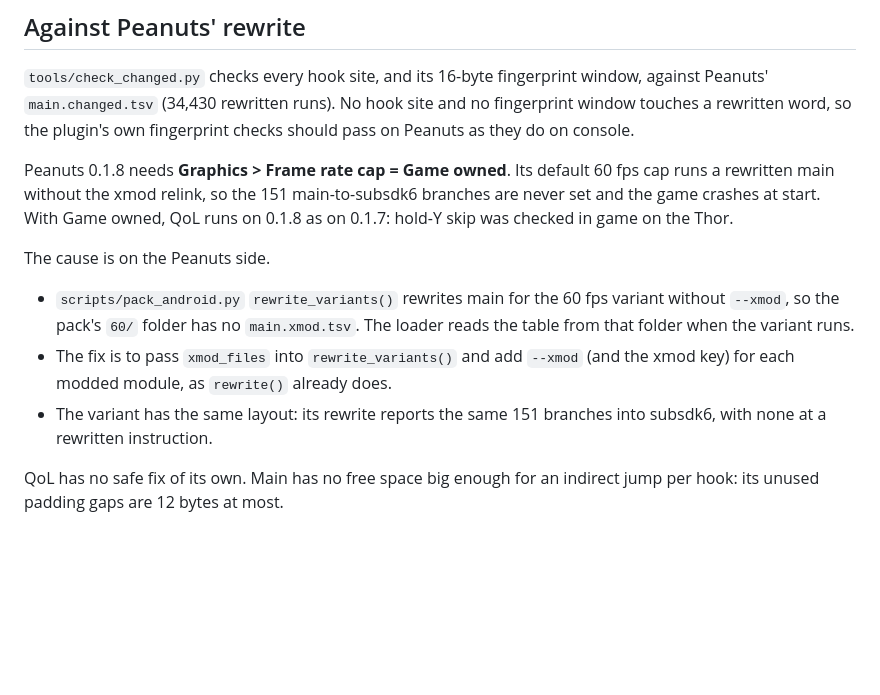
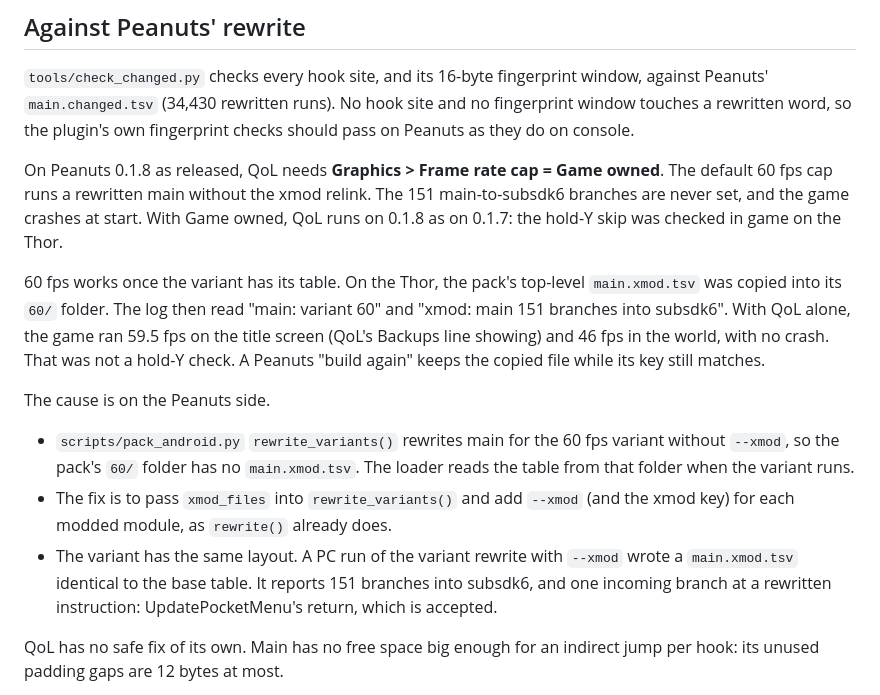
Before and after one commit to catmona/acnh-qol-peanuts, a Markdown page: docs/PORT.md, the part around the change. GitHub-like rendering; blank space fills up the shorter version.

```diff
--- a/docs/PORT.md
+++ b/docs/PORT.md
@@ -30,9 +30,14 @@ site+4. The original code therefore always runs after the callback.
 `main.changed.tsv` (34,430 rewritten runs). No hook site and no fingerprint window touches a rewritten
 word, so the plugin's own fingerprint checks should pass on Peanuts as they do on console.
 
-Peanuts 0.1.8 needs **Graphics > Frame rate cap = Game owned**. Its default 60 fps cap runs a rewritten main
-without the xmod relink, so the 151 main-to-subsdk6 branches are never set and the game crashes at start. With
-Game owned, QoL runs on 0.1.8 as on 0.1.7: hold-Y skip was checked in game on the Thor.
+On Peanuts 0.1.8 as released, QoL needs **Graphics > Frame rate cap = Game owned**. The default 60 fps cap runs a
+rewritten main without the xmod relink. The 151 main-to-subsdk6 branches are never set, and the game crashes at
+start. With Game owned, QoL runs on 0.1.8 as on 0.1.7: the hold-Y skip was checked in game on the Thor.
+
+60 fps works once the variant has its table. On the Thor, the pack's top-level `main.xmod.tsv` was copied into its
+`60/` folder. The log then read "main: variant 60" and "xmod: main 151 branches into subsdk6". With QoL alone, the
+game ran 59.5 fps on the title screen (QoL's Backups line showing) and 46 fps in the world, with no crash. That
+was not a hold-Y check. A Peanuts "build again" keeps the copied file while its key still matches.
 
 The cause is on the Peanuts side.
 
@@ -40,8 +45,9 @@ The cause is on the Peanuts side.
   `60/` folder has no `main.xmod.tsv`. The loader reads the table from that folder when the variant runs.
 - The fix is to pass `xmod_files` into `rewrite_variants()` and add `--xmod` (and the xmod key) for each modded module,
   as `rewrite()` already does.
-- The variant has the same layout: its rewrite reports the same 151 branches into subsdk6, with none at a rewritten
-  instruction.
+- The variant has the same layout. A PC run of the variant rewrite with `--xmod` wrote a `main.xmod.tsv` identical to
+  the base table. It reports 151 branches into subsdk6, and one incoming branch at a rewritten instruction:
+  UpdatePocketMenu's return, which is accepted.
 
 QoL has no safe fix of its own. Main has no free space big enough for an indirect jump per hook: its unused padding
 gaps are 12 bytes at most.
```
Also changed, not shown: README.md (+1 -1 lines), docs/img/shots-pending/60fps-in-game.jpg (added), docs/img/shots-pending/60fps-title-backups.jpg (added).
